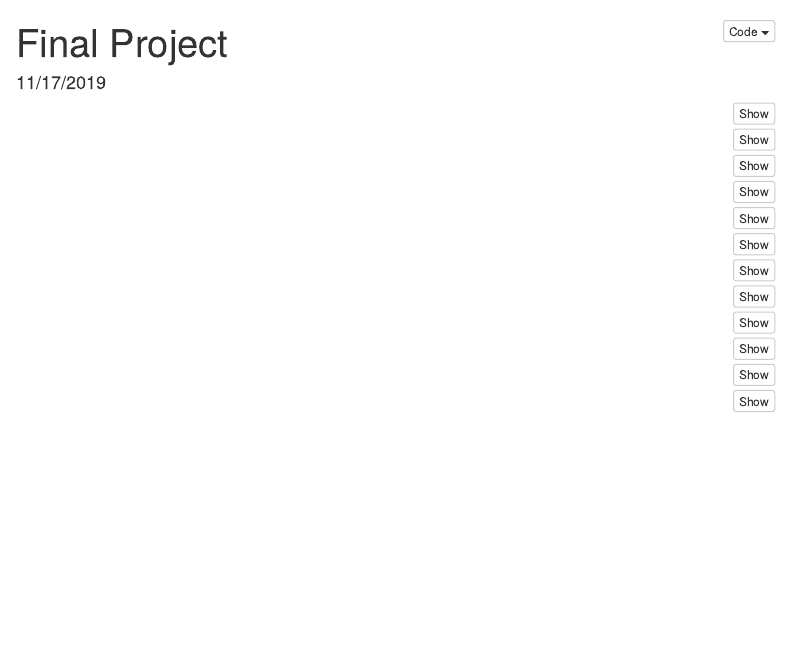
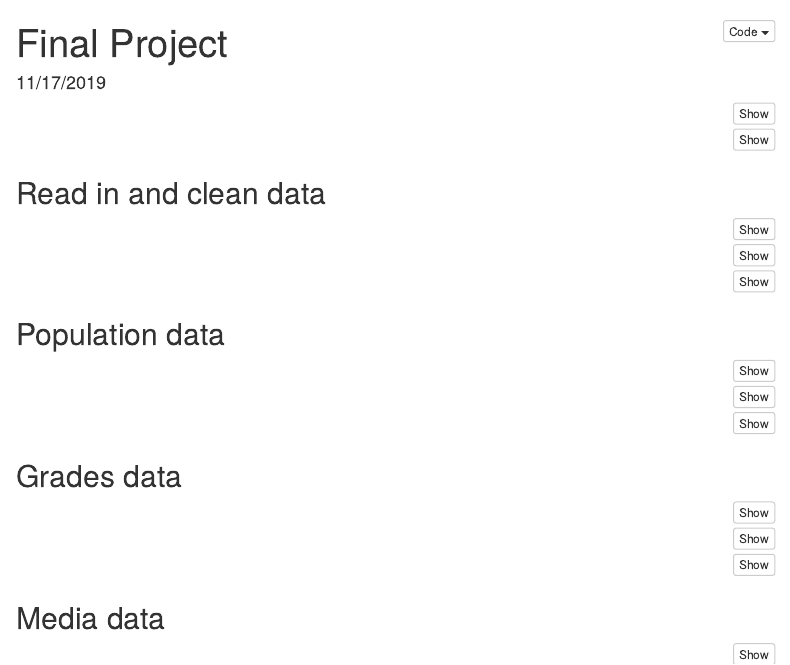
Before and after one commit to haleykgrant/712_final_project, an R Markdown document (final_project_haley.Rmd): the page in a window 1100 px wide, from its top. Rendered offline with R 4.5, knitr and Pandoc, with nearby package versions; the code chunks are not run, so their results and figures are left out; menus at the side of the page are left out.

Commit message:
school counts

````diff
--- a/final_project_haley.Rmd
+++ b/final_project_haley.Rmd
@@ -45,6 +45,7 @@ write.csv(ss,"ss_data.csv")
 }
 ```
 
+## Read in and clean data
 ```{r read processed data, message=FALSE, warning=FALSE}
 # ss is csv file with school shooting data (individual incidents)
 ss = read_csv("ss_data.csv")%>%
@@ -211,6 +212,7 @@ write.csv(pops, "state_populations.csv")
 
 ```
 
+## Population data
 
 ```{r load population data, message=FALSE, warning=FALSE}
 # read in population data (include abbreviated and full state name)
@@ -311,6 +313,7 @@ write.csv(grades,"state_grades.csv")
 
 ```
 
+## Grades data
 
 ```{r message=FALSE, warning=FALSE}
 
@@ -414,6 +417,8 @@ ss_counts%>%
 
 
 ```
+
+## Media data
 ```{r warning=FALSE}
 
 media = read_csv("media_data.csv")%>%
````
Also changed, not shown: final_project_haley.html.
